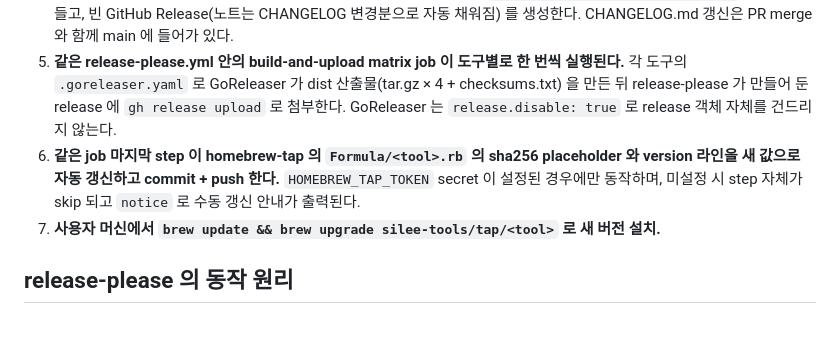
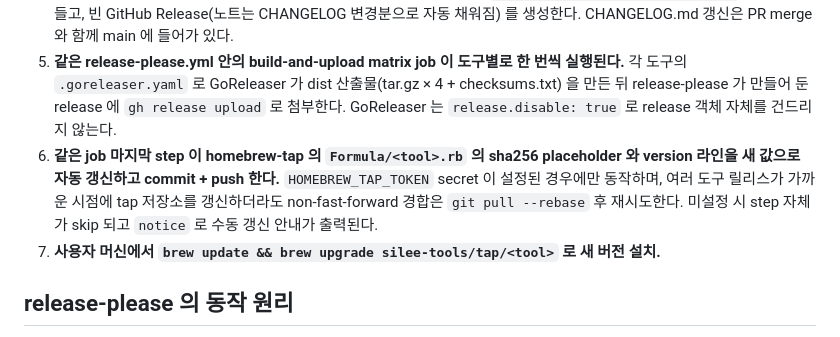
Before and after one commit to silee-tools/cli, a Markdown page: docs/release-automation.md, the part around the change. Drawn GitHub-style.

Commit message:
docs: document tap push retry behavior (#29)
Co-authored-by: Sangin <silee9019@users.noreply.github.com>

```diff
--- a/docs/release-automation.md
+++ b/docs/release-automation.md
@@ -11,7 +11,7 @@
 3. **개발자가 Release PR 의 본문을 검토한다.** 어느 도구가 어떤 commit 들을 받아 어떤 버전으로 가는지가 PR 본문에 그대로 보인다. 의도와 다르면 PR 을 수정하거나(commit 추가/회수) 그냥 두고 Release PR merge 만 미룬다.
 4. **개발자가 Release PR 을 merge 한다.** release-please-action 이 즉시 `<tool>/v<MAJOR>.<MINOR>.<PATCH>` 태그를 만들고, 빈 GitHub Release(노트는 CHANGELOG 변경분으로 자동 채워짐) 를 생성한다. CHANGELOG.md 갱신은 PR merge 와 함께 main 에 들어가 있다.
 5. **같은 release-please.yml 안의 build-and-upload matrix job 이 도구별로 한 번씩 실행된다.** 각 도구의 `.goreleaser.yaml` 로 GoReleaser 가 dist 산출물(tar.gz × 4 + checksums.txt) 을 만든 뒤 release-please 가 만들어 둔 release 에 `gh release upload` 로 첨부한다. GoReleaser 는 `release.disable: true` 로 release 객체 자체를 건드리지 않는다.
-6. **같은 job 마지막 step 이 homebrew-tap 의 `Formula/<tool>.rb` 의 sha256 placeholder 와 version 라인을 새 값으로 자동 갱신하고 commit + push 한다.** `HOMEBREW_TAP_TOKEN` secret 이 설정된 경우에만 동작하며, 미설정 시 step 자체가 skip 되고 `notice` 로 수동 갱신 안내가 출력된다.
+6. **같은 job 마지막 step 이 homebrew-tap 의 `Formula/<tool>.rb` 의 sha256 placeholder 와 version 라인을 새 값으로 자동 갱신하고 commit + push 한다.** `HOMEBREW_TAP_TOKEN` secret 이 설정된 경우에만 동작하며, 여러 도구 릴리스가 가까운 시점에 tap 저장소를 갱신하더라도 non-fast-forward 경합은 `git pull --rebase` 후 재시도한다. 미설정 시 step 자체가 skip 되고 `notice` 로 수동 갱신 안내가 출력된다.
 7. **사용자 머신에서 `brew update && brew upgrade silee-tools/tap/<tool>` 로 새 버전 설치.**
 
 ## release-please 의 동작 원리
```
